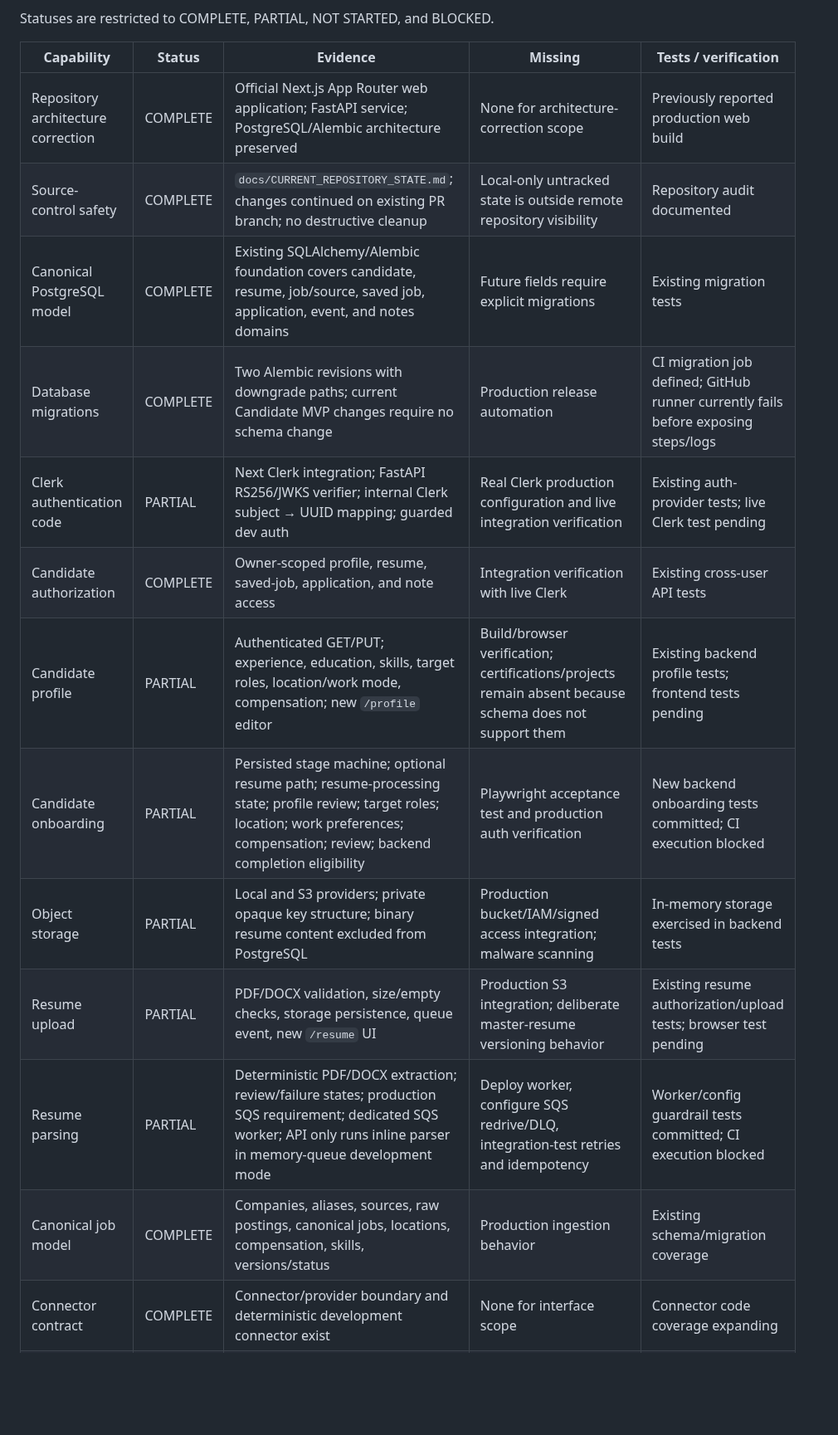
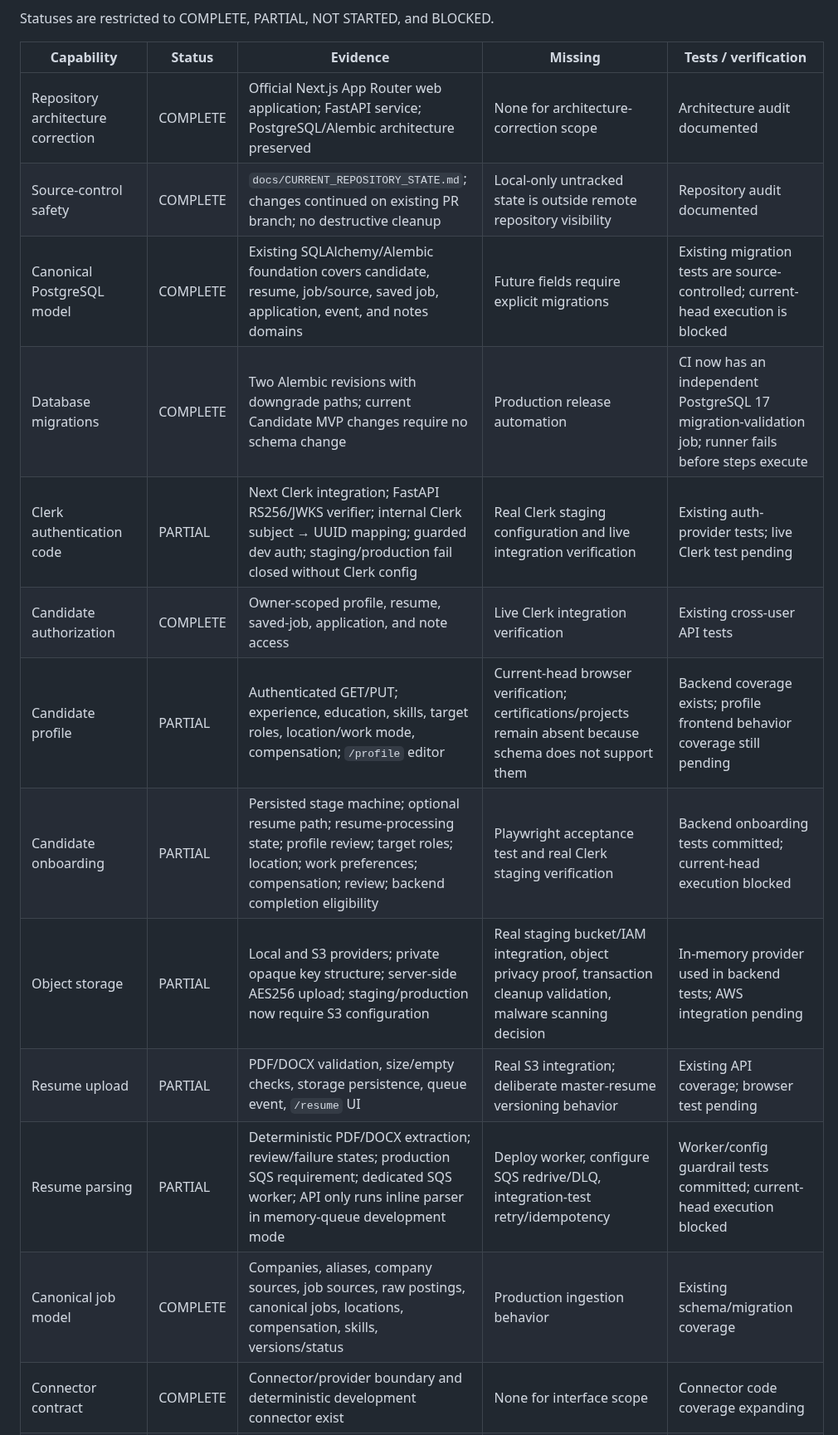
Before and after one commit to rrahul0904/applyai, a Markdown page: docs/IMPLEMENTATION_STATUS.md, the part around one of its changes. Shown at 83% size. GitHub-like rendering; blank space fills up the shorter version.

Commit message:
Update Milestone 2.5 implementation status with evidence

```diff
--- a/docs/IMPLEMENTATION_STATUS.md
+++ b/docs/IMPLEMENTATION_STATUS.md
@@ -6,16 +6,16 @@ Statuses are restricted to COMPLETE, PARTIAL, NOT STARTED, and BLOCKED.
 
 | Capability | Status | Evidence | Missing | Tests / verification |
 |---|---|---|---|---|
-| Repository architecture correction | COMPLETE | Official Next.js App Router web application; FastAPI service; PostgreSQL/Alembic architecture preserved | None for architecture-correction scope | Previously reported production web build |
+| Repository architecture correction | COMPLETE | Official Next.js App Router web application; FastAPI service; PostgreSQL/Alembic architecture preserved | None for architecture-correction scope | Architecture audit documented |
 | Source-control safety | COMPLETE | `docs/CURRENT_REPOSITORY_STATE.md`; changes continued on existing PR branch; no destructive cleanup | Local-only untracked state is outside remote repository visibility | Repository audit documented |
-| Canonical PostgreSQL model | COMPLETE | Existing SQLAlchemy/Alembic foundation covers candidate, resume, job/source, saved job, application, event, and notes domains | Future fields require explicit migrations | Existing migration tests |
-| Database migrations | COMPLETE | Two Alembic revisions with downgrade paths; current Candidate MVP changes require no schema change | Production release automation | CI migration job defined; GitHub runner currently fails before exposing steps/logs |
-| Clerk authentication code | PARTIAL | Next Clerk integration; FastAPI RS256/JWKS verifier; internal Clerk subject → UUID mapping; guarded dev auth | Real Clerk production configuration and live integration verification | Existing auth-provider tests; live Clerk test pending |
-| Candidate authorization | COMPLETE | Owner-scoped profile, resume, saved-job, application, and note access | Integration verification with live Clerk | Existing cross-user API tests |
-| Candidate profile | PARTIAL | Authenticated GET/PUT; experience, education, skills, target roles, location/work mode, compensation; new `/profile` editor | Build/browser verification; certifications/projects remain absent because schema does not support them | Existing backend profile tests; frontend tests pending |
-| Candidate onboarding | PARTIAL | Persisted stage machine; optional resume path; resume-processing state; profile review; target roles; location; work preferences; compensation; review; backend completion eligibility | Playwright acceptance test and production auth verification | New backend onboarding tests committed; CI execution blocked |
-| Object storage | PARTIAL | Local and S3 providers; private opaque key structure; binary resume content excluded from PostgreSQL | Production bucket/IAM/signed access integration; malware scanning | In-memory storage exercised in backend tests |
-| Resume upload | PARTIAL | PDF/DOCX validation, size/empty checks, storage persistence, queue event, new `/resume` UI | Production S3 integration; deliberate master-resume versioning behavior | Existing resume authorization/upload tests; browser test pending |
-| Resume parsing | PARTIAL | Deterministic PDF/DOCX extraction; review/failure states; production SQS requirement; dedicated SQS worker; API only runs inline parser in memory-queue development mode | Deploy worker, configure SQS redrive/DLQ, integration-test retries and idempotency | Worker/config guardrail tests committed; CI execution blocked |
-| Canonical job model | COMPLETE | Companies, aliases, sources, raw postings, canonical jobs, locations, compensation, skills, versions/status | Production ingestion behavior | Existing schema/migration coverage |
+| Canonical PostgreSQL model | COMPLETE | Existing SQLAlchemy/Alembic foundation covers candidate, resume, job/source, saved job, application, event, and notes domains | Future fields require explicit migrations | Existing migration tests are source-controlled; current-head execution is blocked |
+| Database migrations | COMPLETE | Two Alembic revisions with downgrade paths; current Candidate MVP changes require no schema change | Production release automation | CI now has an independent PostgreSQL 17 migration-validation job; runner fails before steps execute |
+| Clerk authentication code | PARTIAL | Next Clerk integration; FastAPI RS256/JWKS verifier; internal Clerk subject → UUID mapping; guarded dev auth; staging/production fail closed without Clerk config | Real Clerk staging configuration and live integration verification | Existing auth-provider tests; live Clerk test pending |
+| Candidate authorization | COMPLETE | Owner-scoped profile, resume, saved-job, application, and note access | Live Clerk integration verification | Existing cross-user API tests |
+| Candidate profile | PARTIAL | Authenticated GET/PUT; experience, education, skills, target roles, location/work mode, compensation; `/profile` editor | Current-head browser verification; certifications/projects remain absent because schema does not support them | Backend coverage exists; profile frontend behavior coverage still pending |
+| Candidate onboarding | PARTIAL | Persisted stage machine; optional resume path; resume-processing state; profile review; target roles; location; work preferences; compensation; review; backend completion eligibility | Playwright acceptance test and real Clerk staging verification | Backend onboarding tests committed; current-head execution blocked |
+| Object storage | PARTIAL | Local and S3 providers; private opaque key structure; server-side AES256 upload; staging/production now require S3 configuration | Real staging bucket/IAM integration, object privacy proof, transaction cleanup validation, malware scanning decision | In-memory provider used in backend tests; AWS integration pending |
+| Resume upload | PARTIAL | PDF/DOCX validation, size/empty checks, storage persistence, queue event, `/resume` UI | Real S3 integration; deliberate master-resume versioning behavior | Existing API coverage; browser test pending |
+| Resume parsing | PARTIAL | Deterministic PDF/DOCX extraction; review/failure states; production SQS requirement; dedicated SQS worker; API only runs inline parser in memory-queue development mode | Deploy worker, configure SQS redrive/DLQ, integration-test retry/idempotency | Worker/config guardrail tests committed; current-head execution blocked |
+| Canonical job model | COMPLETE | Companies, aliases, company sources, job sources, raw postings, canonical jobs, locations, compensation, skills, versions/status | Production ingestion behavior | Existing schema/migration coverage |
 | Connector contract | COMPLETE | Connector/provider boundary and deterministic development connector exist | None for interface scope | Connector code coverage expanding |
```
Also changed, not shown: other parts of docs/IMPLEMENTATION_STATUS.md (+18 -13 lines).
